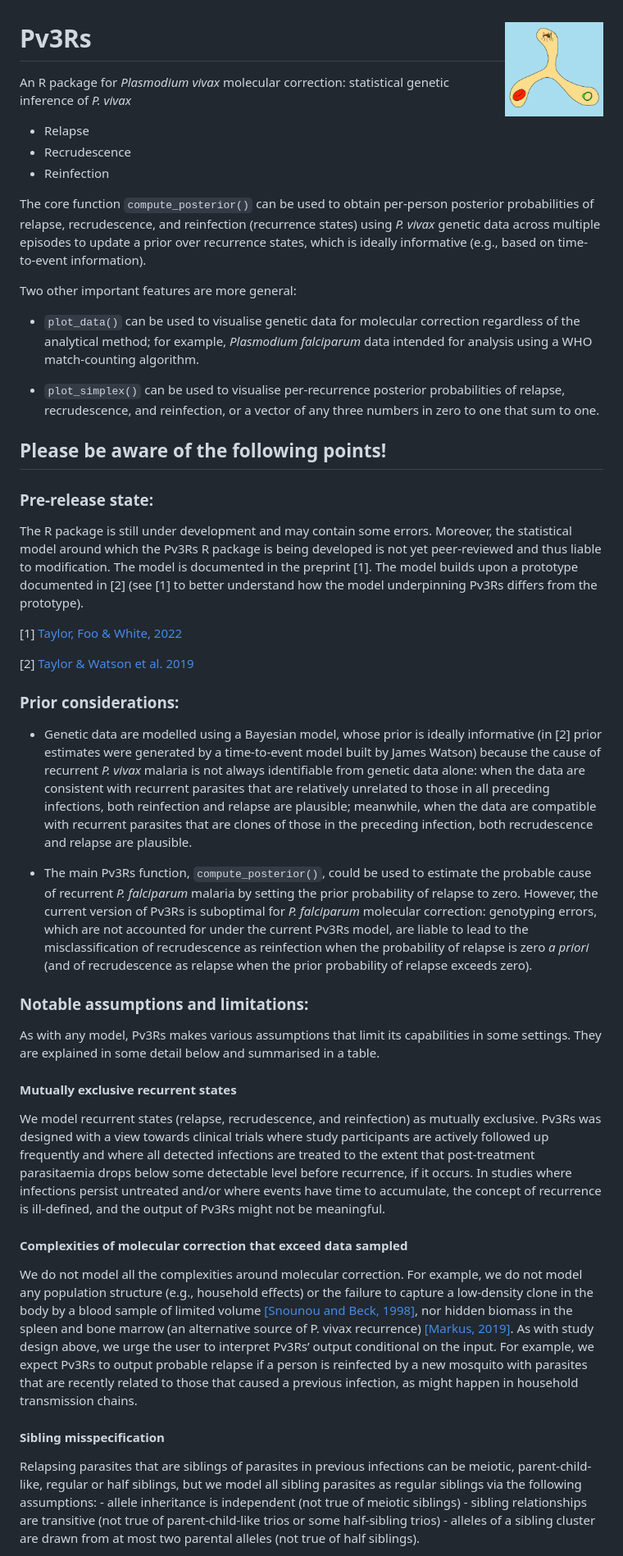
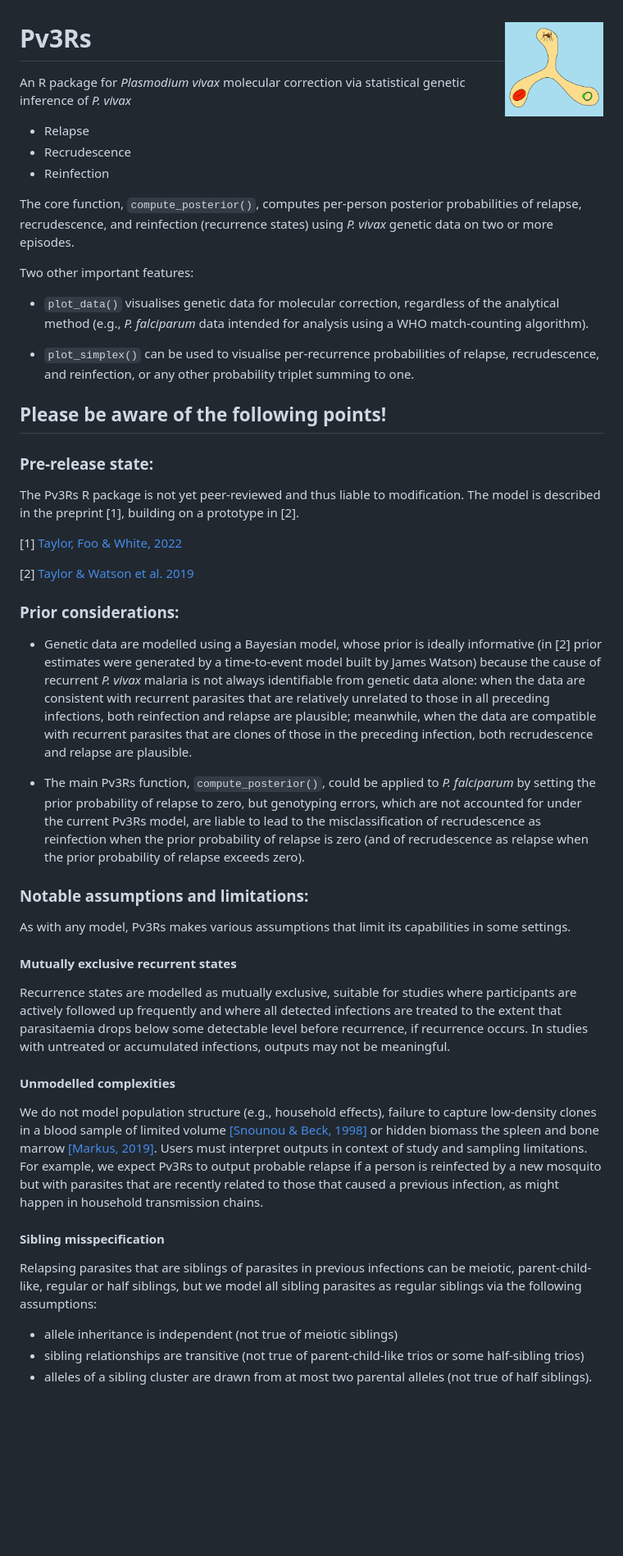
Before and after one commit to aimeertaylor/Pv3Rs, a Markdown page: README.md, the part around the change printed below. Shown: that part at 82% size. Rendered like a GitHub page; blank space fills up the shorter version.

```diff
--- a/README.md
+++ b/README.md
@@ -1,6 +1,6 @@
 # Pv3Rs <img src="man/figures/logo.png" align="right" alt="" width="120" />
 
-An R package for *Plasmodium vivax* molecular correction: statistical genetic
+An R package for *Plasmodium vivax* molecular correction via statistical genetic
 inference of *P. vivax*
 
 [//]: # (use same order as software note abstract)
@@ -9,32 +9,26 @@ inference of *P. vivax*
 - Recrudescence
 - Reinfection
 
-The core function `compute_posterior()` can be used to obtain per-person
+The core function, `compute_posterior()`, computes per-person
 posterior probabilities of relapse, recrudescence, and reinfection (recurrence
-states) using *P. vivax* genetic data across multiple episodes to update a prior
-over recurrence states, which is ideally informative (e.g., based on
-time-to-event information).
+states) using *P. vivax* genetic data on two or more episodes.
 
-Two other important features are more general:
+Two other important features:
 
-- `plot_data()` can be used to visualise genetic data for molecular
-correction regardless of the analytical method; for example, *Plasmodium
-falciparum* data intended for analysis using a WHO match-counting algorithm.
+- `plot_data()` visualises genetic data for molecular
+correction, regardless of the analytical method (e.g., *P.
+falciparum* data intended for analysis using a WHO match-counting algorithm).
 
-- `plot_simplex()` can be used to visualise per-recurrence posterior
-probabilities of relapse, recrudescence, and reinfection, or a vector of any three
-numbers in zero to one that sum to one.
+- `plot_simplex()` can be used to visualise per-recurrence
+probabilities of relapse, recrudescence, and reinfection, or any other
+probability triplet summing to one.
 
 ## Please be aware of the following points!
 
 ### Pre-release state:
 
-The R package is still under development and may contain some errors. Moreover,
-the statistical model around which the Pv3Rs R package is being developed is not
-yet peer-reviewed and thus liable to modification. The model is documented in
-the preprint [1]. The model builds upon a prototype documented in [2] (see [1]
-to better understand how the model underpinning Pv3Rs differs from the
-prototype).
+The Pv3Rs R package is not yet peer-reviewed and thus liable to modification.
+The model is described in the preprint [1], building on a prototype in [2].
 
 [1] [Taylor, Foo & White, 2022](https://www.medrxiv.org/content/10.1101/2022.11.23.22282669v1)
 
@@ -51,48 +45,45 @@ infections, both reinfection and relapse are plausible; meanwhile, when the data
 are compatible with recurrent parasites that are clones of those in the
 preceding infection, both recrudescence and relapse are plausible.
 
-- The main Pv3Rs function, `compute_posterior()`, could be used to estimate the
-probable cause of recurrent *P. falciparum* malaria by setting the prior
-probability of relapse to zero. However, the current version of Pv3Rs is
-suboptimal for *P. falciparum* molecular correction: genotyping errors, which
-are not accounted for under the current Pv3Rs model, are liable to lead to the
-misclassification of recrudescence as reinfection when the probability of
-relapse is zero *a priori* (and of recrudescence as relapse when the prior
-probability of relapse exceeds zero).
+- The main Pv3Rs function, `compute_posterior()`, could be applied to *P. falciparum* by setting the prior
+probability of relapse to zero, but genotyping errors, which are not accounted
+for under the current Pv3Rs model, are liable to lead to the misclassification
+of recrudescence as reinfection when the prior probability of relapse is zero
+(and of recrudescence as relapse when the prior probability of relapse exceeds
+zero).
 
 ### Notable assumptions and limitations:
 
 As with any model, Pv3Rs makes various assumptions that limit its capabilities in
-some settings. They are explained in some detail below and summarised in a
-table.
+some settings.
 
 #### Mutually exclusive recurrent states
-We model recurrent states (relapse, recrudescence, and reinfection) as mutually
-exclusive. Pv3Rs was designed with a view towards clinical trials where study
+Recurrence states are modelled as mutually exclusive, suitable for studies where
 participants are actively followed up frequently and where all detected
-infections are treated to the extent that post-treatment parasitaemia drops
-below some detectable level before recurrence, if it occurs. In studies where
-infections persist untreated and/or where events have time to accumulate, the
-concept of recurrence is ill-defined, and the output of Pv3Rs might not be
-meaningful.
+infections are treated to the extent that parasitaemia drops
+below some detectable level before recurrence, if recurrence occurs.
+In studies with untreated or accumulated infections, outputs may not
+be meaningful.
 
-#### Complexities of molecular correction that exceed data sampled
-We do not model all the complexities around molecular correction. For example, we do
-not model any population structure (e.g., household effects) or the failure to
-capture a low-density clone in the body by a blood sample of limited volume [[Snounou
-and Beck, 1998]](https://doi.org/10.1016/S0169-4758(98)01340-4), nor hidden biomass in
-the spleen and bone marrow (an alternative source of P. vivax recurrence) [[Markus, 2019]](https://doi.org/10.1016/j.pt.2019.08.009).
-As with study design above, we urge  the user to interpret Pv3Rs’ output conditional
-on the input. For example, we expect Pv3Rs to output probable relapse if a person is
-reinfected by a new mosquito with parasites that are recently related to those that
-caused a previous infection, as might happen in household transmission chains.
+#### Unmodelled complexities
+We do not model population structure (e.g., household effects), failure to capture low-density clones in a blood sample of limited
+volume
+[[Snounou & Beck, 1998]](https://doi.org/10.1016/S0169-4758(98)01340-4) or
+hidden biomass the spleen and bone marrow
+[[Markus, 2019]](https://doi.org/10.1016/j.pt.2019.08.009). Users must interpret
+outputs in context of study and sampling limitations. For example, we expect Pv3Rs to
+output probable relapse if a person is reinfected by a new mosquito but with
+parasites that are recently related to those that caused a previous infection,
+as might happen in household transmission chains.
+
 
 #### Sibling misspecification
 Relapsing parasites that are siblings of parasites in previous infections can be
 meiotic, parent-child-like, regular or half siblings, but we model all sibling
 parasites as regular siblings via the following assumptions:
-    - allele inheritance is independent (not true of meiotic siblings)
-    - sibling relationships are transitive (not true of parent-child-like trios or some half-sibling trios)
-    - alleles of a sibling cluster are drawn from at most two parental alleles (not true of half siblings).
+
+- allele inheritance is independent (not true of meiotic siblings)
+- sibling relationships are transitive (not true of parent-child-like trios or some half-sibling trios)
+- alleles of a sibling cluster are drawn from at most two parental alleles (not true of half siblings).
 
 In our experience, half sibling misspecification leads to some misclassification
```
Also changed, not shown: other parts of README.md (+28 -27 lines).
